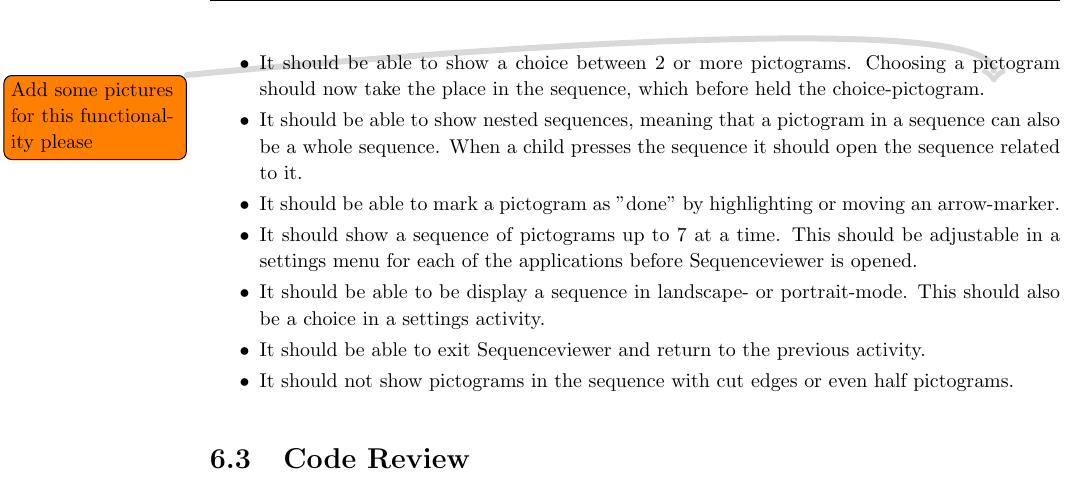
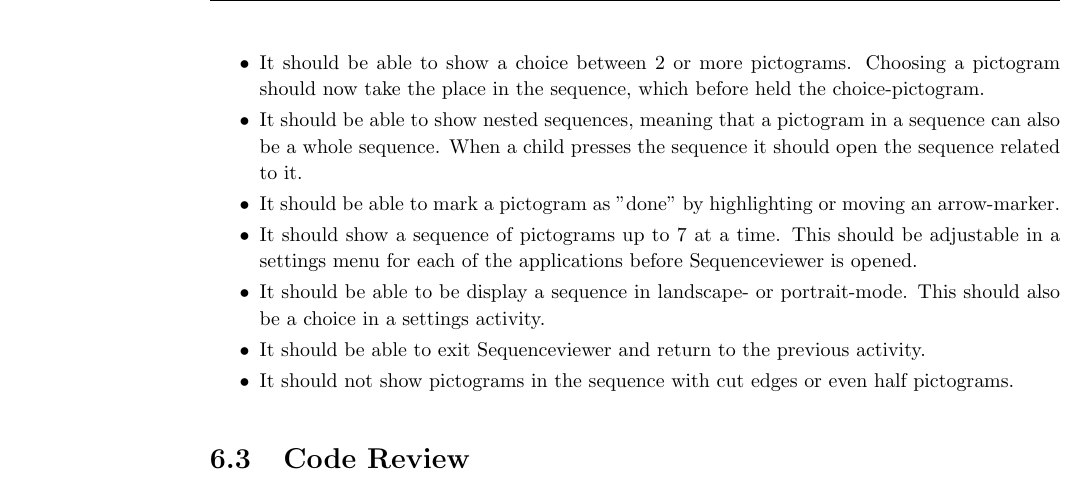
Before and after one commit to commentatorboy/sw607f14, a LaTeX thesis (Report/Report.tex, which reads Report/Collaboration/SequenceViewer.tex): part of page 51 of 72, cut so that both start at the same text. Compiled offline with pdfLaTeX.

Commit message:
Tis er gult.

```diff
--- a/Report/Collaboration/SequenceViewer.tex
+++ b/Report/Collaboration/SequenceViewer.tex
@@ -12,7 +12,6 @@ The stippled lines between the three applications and Sequenceviewer, represent
 Here are the requirements to Sequenceviewer, these became clear during the meeting:
 \begin{itemize}
 \item It should be able to show a choice between 2 or more pictograms. Choosing a pictogram should now take the place in the sequence, which before held the choice-pictogram.
-\note{Add some pictures for this functionality please}
 \item It should be able to show nested sequences, meaning that a pictogram in a sequence can also be a whole sequence. When a child presses the sequence it should open the sequence related to it.
 \item It should be able to mark a pictogram as "done" by highlighting or moving an arrow-marker.
 \item It should show a sequence of pictograms up to 7 at a time. This should be adjustable in a settings menu for each of the applications before Sequenceviewer is opened.
```
